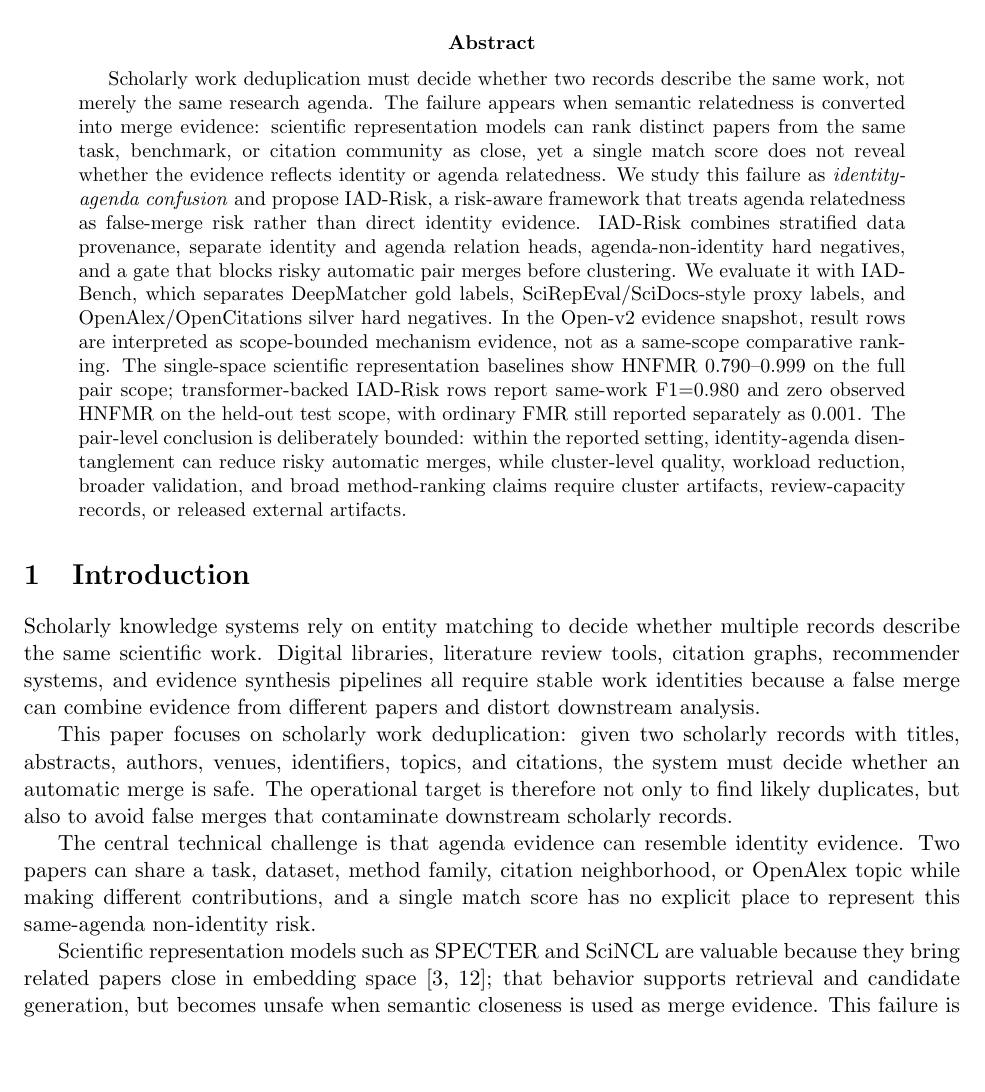
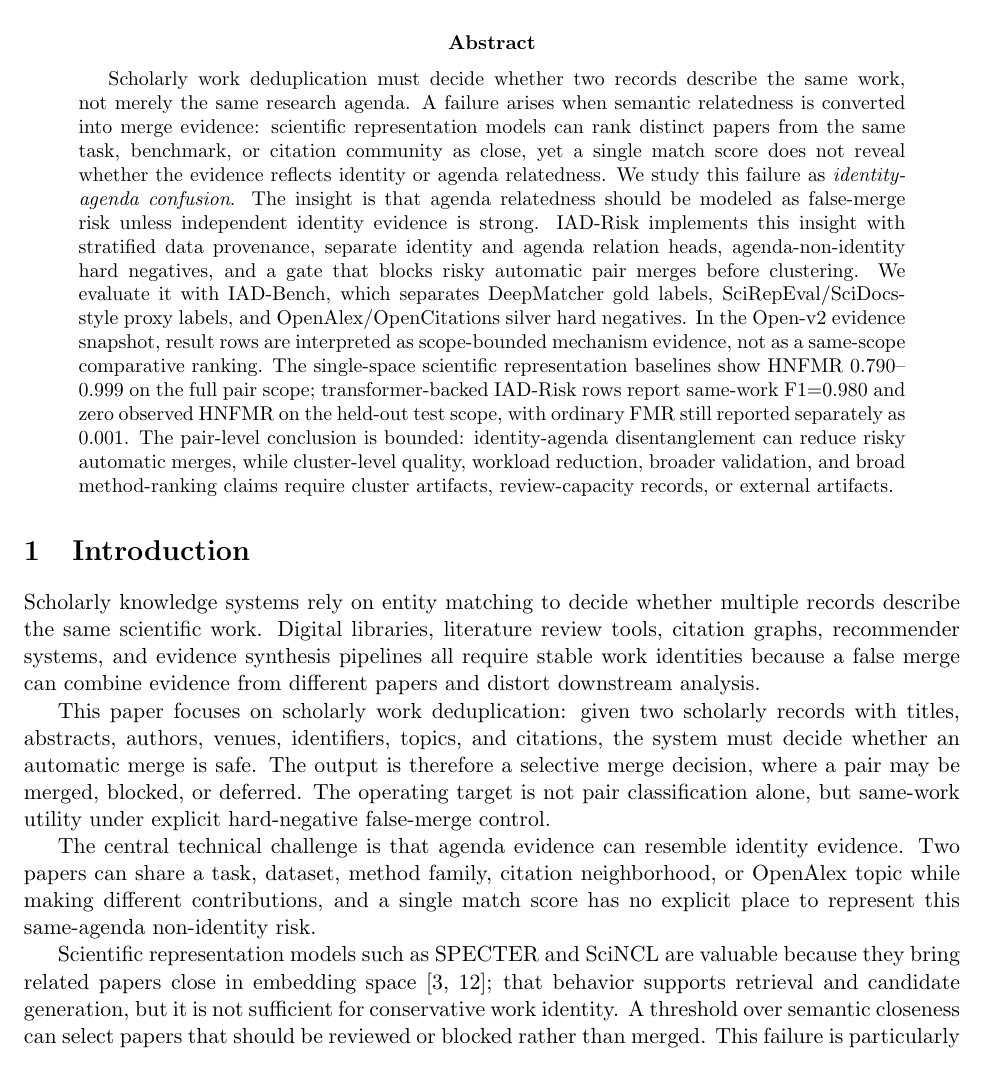
Before and after one commit to bujiuzhi/iad-sieve, a LaTeX paper (manuscript/main.tex): part of page 1 of 26, cut so that both start at the same text, the shorter picture padded with empty space. Compiled offline with pdfLaTeX.

Commit message:
强化稿件首屏论证

```diff
--- a/manuscript/main.tex
+++ b/manuscript/main.tex
@@ -23,18 +23,18 @@
 \maketitle
 
 \begin{abstract}
-Scholarly work deduplication must decide whether two records describe the same work, not merely the same research agenda. The failure appears when semantic relatedness is converted into merge evidence: scientific representation models can rank distinct papers from the same task, benchmark, or citation community as close, yet a single match score does not reveal whether the evidence reflects identity or agenda relatedness. We study this failure as \emph{identity-agenda confusion} and propose IAD-Risk, a risk-aware framework that treats agenda relatedness as false-merge risk rather than direct identity evidence. IAD-Risk combines stratified data provenance, separate identity and agenda relation heads, agenda-non-identity hard negatives, and a gate that blocks risky automatic pair merges before clustering. We evaluate it with IAD-Bench, which separates DeepMatcher gold labels, SciRepEval/SciDocs-style proxy labels, and OpenAlex/OpenCitations silver hard negatives. In the Open-v2 evidence snapshot, result rows are interpreted as scope-bounded mechanism evidence, not as a same-scope comparative ranking. The single-space scientific representation baselines show HNFMR 0.790--0.999 on the full pair scope; transformer-backed IAD-Risk rows report same-work F1=0.980 and zero observed HNFMR on the held-out test scope, with ordinary FMR still reported separately as 0.001. The pair-level conclusion is deliberately bounded: within the reported setting, identity-agenda disentanglement can reduce risky automatic merges, while cluster-level quality, workload reduction, broader validation, and broad method-ranking claims require cluster artifacts, review-capacity records, or released external artifacts.
+Scholarly work deduplication must decide whether two records describe the same work, not merely the same research agenda. A failure arises when semantic relatedness is converted into merge evidence: scientific representation models can rank distinct papers from the same task, benchmark, or citation community as close, yet a single match score does not reveal whether the evidence reflects identity or agenda relatedness. We study this failure as \emph{identity-agenda confusion}. The insight is that agenda relatedness should be modeled as false-merge risk unless independent identity evidence is strong. IAD-Risk implements this insight with stratified data provenance, separate identity and agenda relation heads, agenda-non-identity hard negatives, and a gate that blocks risky automatic pair merges before clustering. We evaluate it with IAD-Bench, which separates DeepMatcher gold labels, SciRepEval/SciDocs-style proxy labels, and OpenAlex/OpenCitations silver hard negatives. In the Open-v2 evidence snapshot, result rows are interpreted as scope-bounded mechanism evidence, not as a same-scope comparative ranking. The single-space scientific representation baselines show HNFMR 0.790--0.999 on the full pair scope; transformer-backed IAD-Risk rows report same-work F1=0.980 and zero observed HNFMR on the held-out test scope, with ordinary FMR still reported separately as 0.001. The pair-level conclusion is bounded: identity-agenda disentanglement can reduce risky automatic merges, while cluster-level quality, workload reduction, broader validation, and broad method-ranking claims require cluster artifacts, review-capacity records, or external artifacts.
 \end{abstract}
 
 \section{Introduction}
 
 Scholarly knowledge systems rely on entity matching to decide whether multiple records describe the same scientific work. Digital libraries, literature review tools, citation graphs, recommender systems, and evidence synthesis pipelines all require stable work identities because a false merge can combine evidence from different papers and distort downstream analysis.
 
-This paper focuses on scholarly work deduplication: given two scholarly records with titles, abstracts, authors, venues, identifiers, topics, and citations, the system must decide whether an automatic merge is safe. The operational target is therefore not only to find likely duplicates, but also to avoid false merges that contaminate downstream scholarly records.
+This paper focuses on scholarly work deduplication: given two scholarly records with titles, abstracts, authors, venues, identifiers, topics, and citations, the system must decide whether an automatic merge is safe. The output is therefore a selective merge decision, where a pair may be merged, blocked, or deferred. The operating target is not pair classification alone, but same-work utility under explicit hard-negative false-merge control.
 
 The central technical challenge is that agenda evidence can resemble identity evidence. Two papers can share a task, dataset, method family, citation neighborhood, or OpenAlex topic while making different contributions, and a single match score has no explicit place to represent this same-agenda non-identity risk.
 
-Scientific representation models such as SPECTER and SciNCL are valuable because they bring related papers close in embedding space \citep{cohan2020specter,ostendorff2022scincl}; that behavior supports retrieval and candidate generation, but becomes unsafe when semantic closeness is used as merge evidence. This failure is particularly important in scholarly settings because false merges are harder to repair than missed duplicates: once distinct papers are clustered as one work, citation counts, recommendation signals, and review evidence can be contaminated. Merge safety therefore requires explicit attention to hard-negative cases where two records are related but non-identical.
+Scientific representation models such as SPECTER and SciNCL are valuable because they bring related papers close in embedding space \citep{cohan2020specter,ostendorff2022scincl}; that behavior supports retrieval and candidate generation, but it is not sufficient for conservative work identity. A threshold over semantic closeness can select papers that should be reviewed or blocked rather than merged. This failure is particularly important in scholarly settings because false merges are harder to repair than missed duplicates: once distinct papers are clustered as one work, citation counts, recommendation signals, and review evidence can be contaminated. Merge safety therefore requires explicit attention to hard-negative cases where two records are related but non-identical.
 
 We formulate this failure mode as identity-agenda confusion. Identity refers to whether two records denote the same scholarly work. Agenda refers to whether two records discuss the same research problem, benchmark, method family, or citation community.
 
```
Also changed, not shown: 4 other files.
